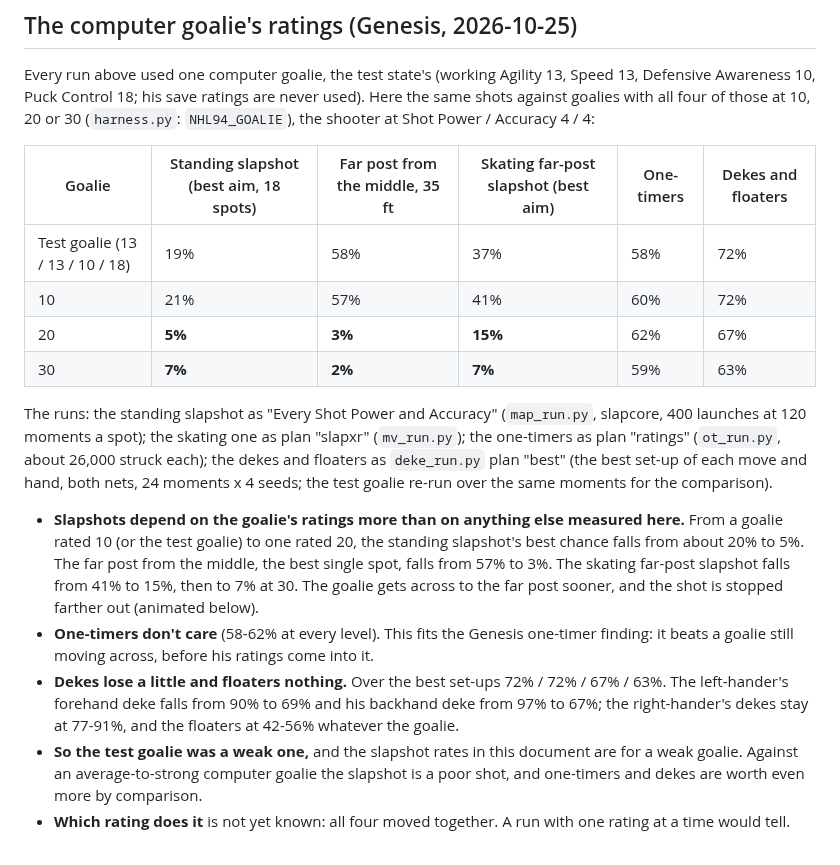
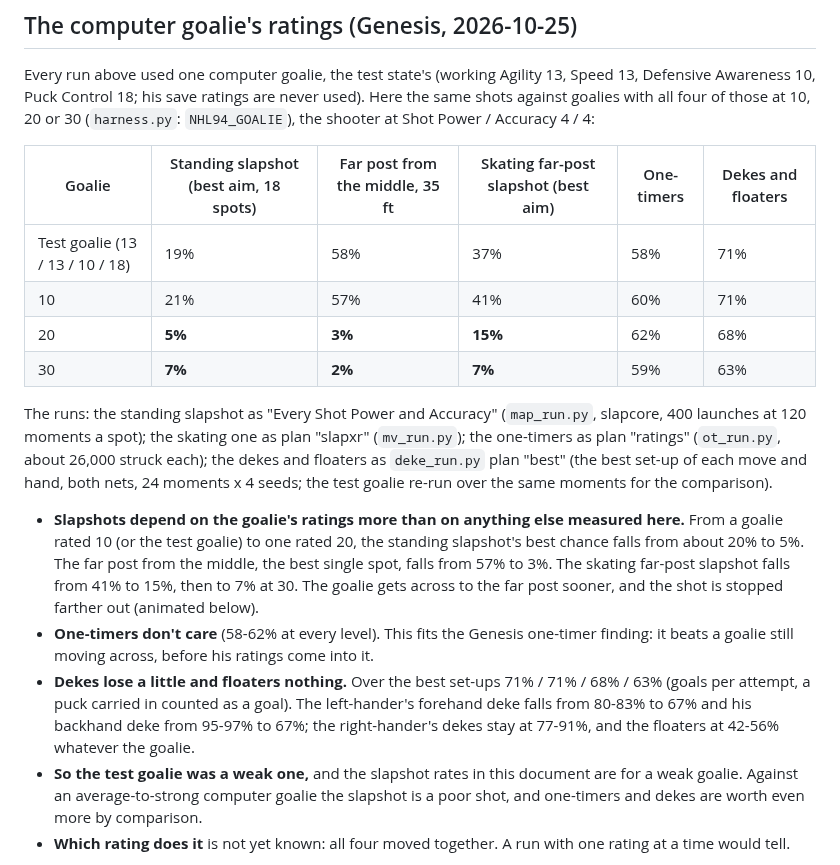
Before and after one commit to nhl94dotcom/NHL94MatchViewer, a Markdown page: docs/SCORING_MAP.md, the part around one of its changes. Drawn GitHub-style.

```diff
--- a/docs/SCORING_MAP.md
+++ b/docs/SCORING_MAP.md
@@ -1202,9 +1246,9 @@ Puck Control 18; his save ratings are never used). Here the same shots against g
 
 | Goalie | Standing slapshot (best aim, 18 spots) | Far post from the middle, 35 ft | Skating far-post slapshot (best aim) | One-timers | Dekes and floaters |
 | --- | --- | --- | --- | --- | --- |
-| Test goalie (13 / 13 / 10 / 18) | 19% | 58% | 37% | 58% | 72% |
-| 10 | 21% | 57% | 41% | 60% | 72% |
-| 20 | **5%** | **3%** | **15%** | 62% | 67% |
+| Test goalie (13 / 13 / 10 / 18) | 19% | 58% | 37% | 58% | 71% |
+| 10 | 21% | 57% | 41% | 60% | 71% |
+| 20 | **5%** | **3%** | **15%** | 62% | 68% |
 | 30 | **7%** | **2%** | **7%** | 59% | 63% |
 
 The runs: the standing slapshot as "Every Shot Power and Accuracy" (`map_run.py`, slapcore, 400 launches at 120
@@ -1218,8 +1262,9 @@ nets, 24 moments x 4 seeds; the test goalie re-run over the same moments for the
   7% at 30. The goalie gets across to the far post sooner, and the shot is stopped farther out (animated below).
 - **One-timers don't care** (58-62% at every level). This fits the Genesis one-timer finding: it beats a goalie still
   moving across, before his ratings come into it.
-- **Dekes lose a little and floaters nothing.** Over the best set-ups 72% / 72% / 67% / 63%. The left-hander's
-  forehand deke falls from 90% to 69% and his backhand deke from 97% to 67%; the right-hander's dekes stay at 77-91%,
+- **Dekes lose a little and floaters nothing.** Over the best set-ups 71% / 71% / 68% / 63% (goals per attempt, a
+  puck carried in counted as a goal). The left-hander's forehand deke falls from 80-83% to 67% and his backhand deke
+  from 95-97% to 67%; the right-hander's dekes stay at 77-91%,
   and the floaters at 42-56% whatever the goalie.
 - **So the test goalie was a weak one,** and the slapshot rates in this document are for a weak goalie. Against an
   average-to-strong computer goalie the slapshot is a poor shot, and one-timers and dekes are worth even more by
```
Also changed, not shown: other parts of docs/SCORING_MAP.md (+44 -0 lines), docs/GENESIS_MECHANICS.md (+1 -1 lines), docs/img/scoring_map/dekebh_lefty_skate_20_paths.gif (added), docs/img/scoring_map/dekebh_lefty_skate_30_paths.gif (added), 4 other files.
